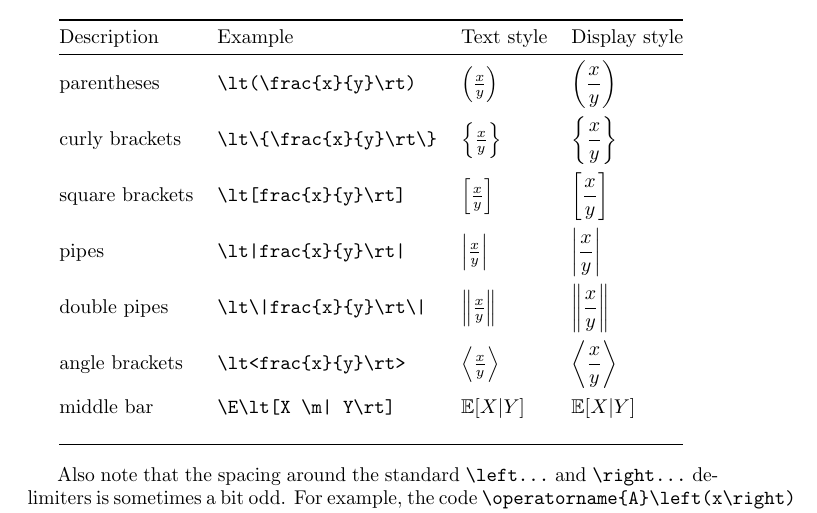
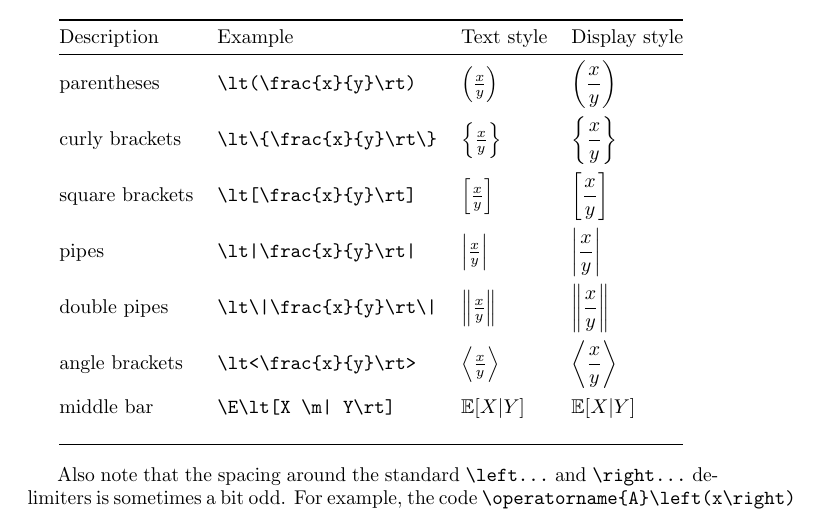
Before and after one commit to trevorcampbell/shortex, a LaTeX document (shortex.tex): part of page 10 of 20, cut so that both start at the same text. Compiled offline with pdfLaTeX.

Commit message:
Fixed missing \ for some fractions in section 6.1

```diff
--- a/shortex.tex
+++ b/shortex.tex
@@ -423,10 +423,10 @@ The following tables demonstrate usage for automatically sized delimiters.
 Description & Example & Text style & Display style \\ \midrule
 parentheses	& \verb!\lt(\frac{x}{y}\rt)!        	& $\lt(\frac{x}{y}\rt)$ 		& $\displaystyle\lt(\frac{x}{y}\rt)$ \\[10pt]
 curly brackets 	& \verb!\lt\{\frac{x}{y}\rt\}!    	& $\lt\{\frac{x}{y}\rt\}$ 	& $\displaystyle\lt\{\frac{x}{y}\rt\}$ \\[10pt]
-square brackets & \verb!\lt[frac{x}{y}\rt]!        	& $\lt[\frac{x}{y}\rt]$ 	& $\displaystyle\lt[\frac{x}{y}\rt]$ \\[10pt]
-pipes & \verb!\lt|frac{x}{y}\rt|!        	& $\lt|\frac{x}{y}\rt|$ 	& $\displaystyle\lt|\frac{x}{y}\rt|$ \\[10pt]
-double pipes & \verb!\lt\|frac{x}{y}\rt\|!        	& $\lt\|\frac{x}{y}\rt\|$ 	& $\displaystyle\lt\|\frac{x}{y}\rt\|$ \\[10pt]
-angle brackets & \verb!\lt<frac{x}{y}\rt>!        	& $\lt<\frac{x}{y}\rt>$ 	& $\displaystyle\lt<\frac{x}{y}\rt>$ \\[10pt]
+square brackets & \verb!\lt[\frac{x}{y}\rt]!        	& $\lt[\frac{x}{y}\rt]$ 	& $\displaystyle\lt[\frac{x}{y}\rt]$ \\[10pt]
+pipes & \verb!\lt|\frac{x}{y}\rt|!        	& $\lt|\frac{x}{y}\rt|$ 	& $\displaystyle\lt|\frac{x}{y}\rt|$ \\[10pt]
+double pipes & \verb!\lt\|\frac{x}{y}\rt\|!        	& $\lt\|\frac{x}{y}\rt\|$ 	& $\displaystyle\lt\|\frac{x}{y}\rt\|$ \\[10pt]
+angle brackets & \verb!\lt<\frac{x}{y}\rt>!        	& $\lt<\frac{x}{y}\rt>$ 	& $\displaystyle\lt<\frac{x}{y}\rt>$ \\[10pt]
 middle bar 	& \verb!\E\lt[X \m| Y\rt]!    	& $\E\lt[X \m| Y\rt]$ 	& $\displaystyle\E\lt[X \m| Y\rt]$ \\[10pt]
 \bottomrule
 \etabr
```
Also changed, not shown: shortex.pdf. Lines whose indentation alone changed are shown as unchanged.
